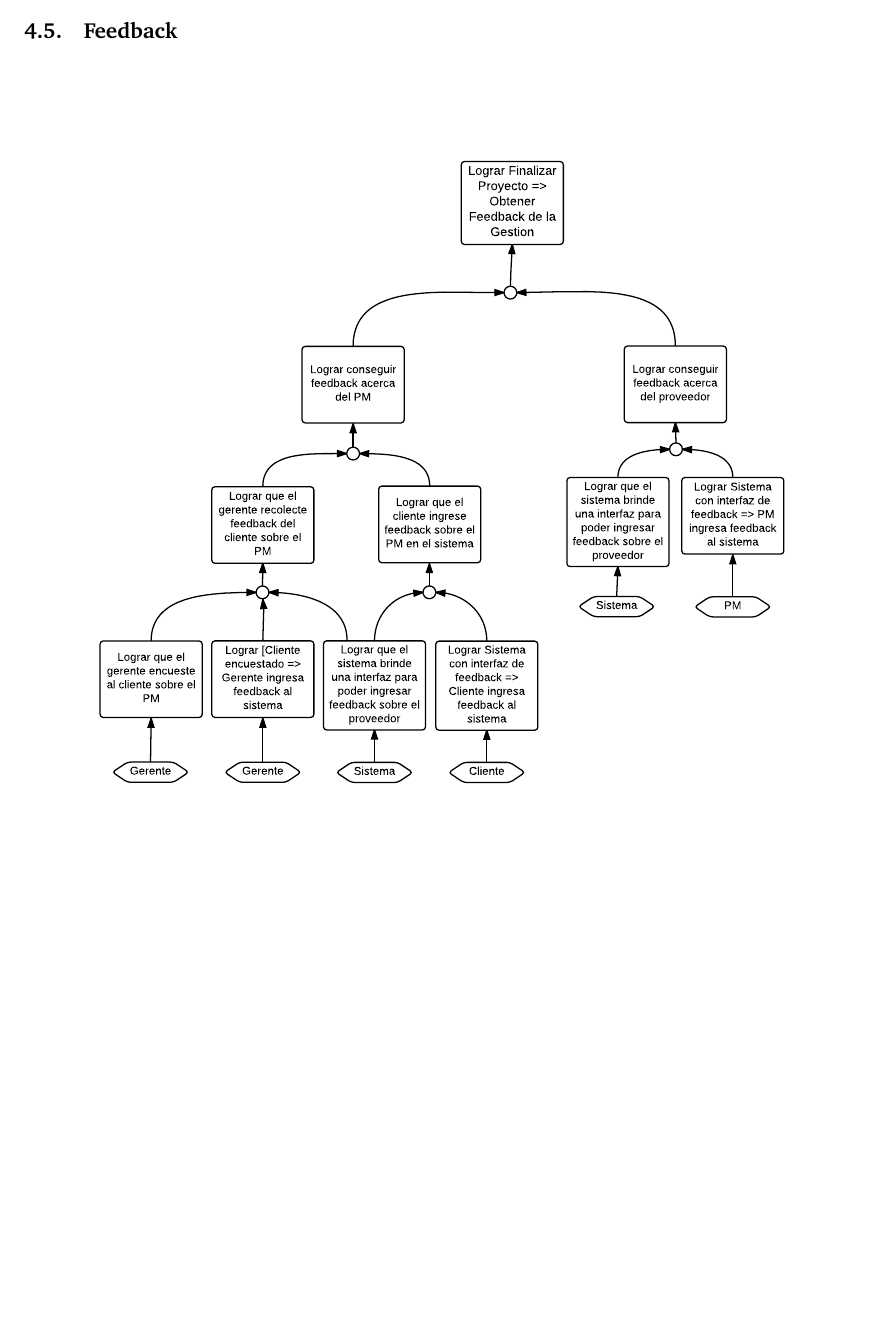
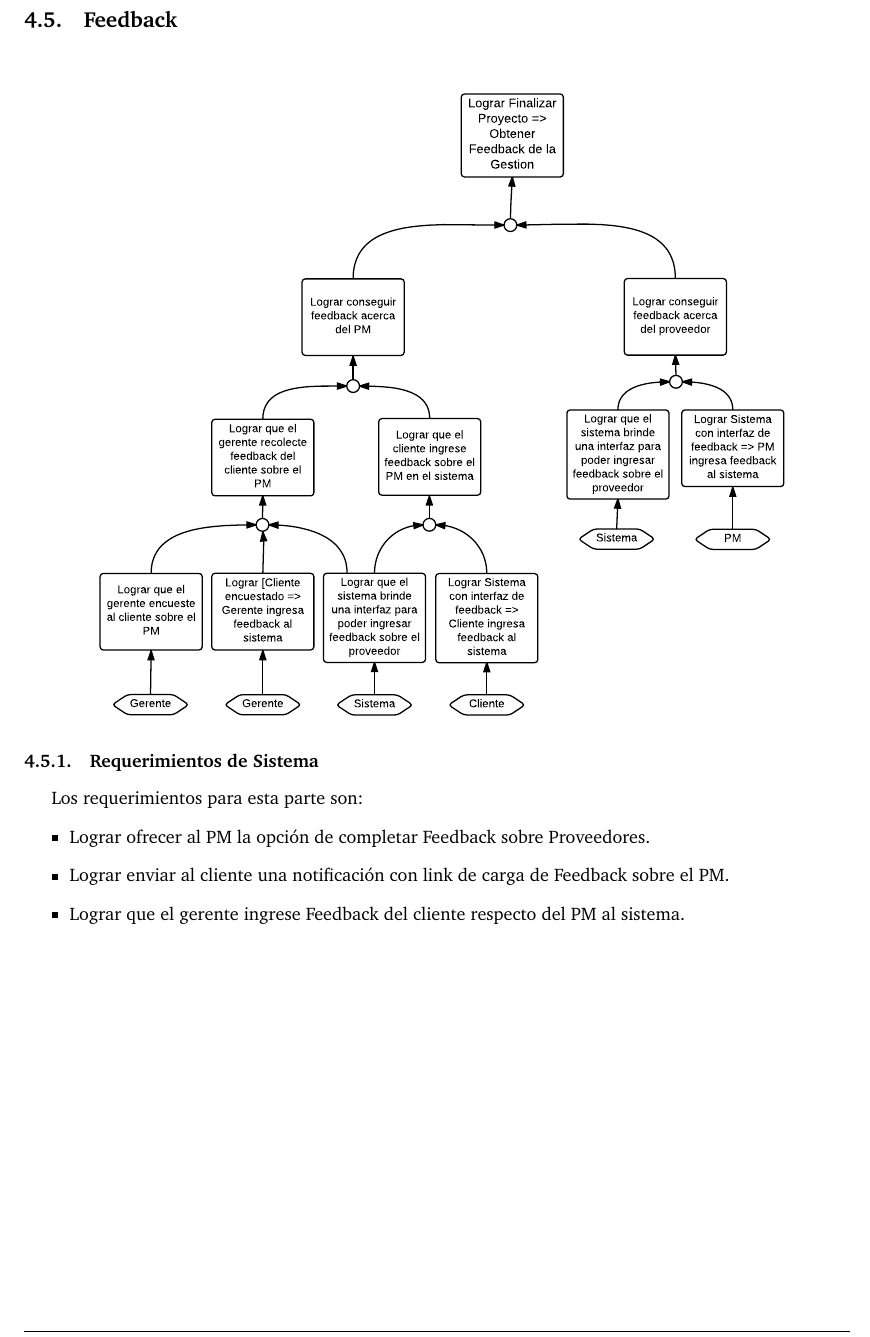
Before and after one commit to ricardogcolombo/iswf1, a LaTeX document (tp1/informe/informe.tex, which reads tp1/informe/3aObjetivos.tex): part of page 15 of 15, cut so that both start at the same text, the shorter picture padded with empty space. Compiled offline with pdfLaTeX.

Commit message:
Terminado objetivos

```diff
--- a/tp1/informe/3aObjetivos.tex
+++ b/tp1/informe/3aObjetivos.tex
@@ -96,7 +96,16 @@ Los requerimientos para esta parte son:
 	\end{itemize}
 \end{itemize}
 
+\newpage
 \subsection{Feedback}
 \begin{figure}[H]
-\includegraphics[width=\textwidth, clip=true, trim=15pt 0pt 15pt 0pt]{imagenes/objetivos/objetivos17.pdf}
+\includegraphics[width=\textwidth, clip=true, trim=15pt 290pt 15pt 40pt]{imagenes/objetivos/objetivos17.pdf}
 \end{figure}
+
+\subsubsection{Requerimientos de Sistema}
+Los requerimientos para esta parte son:
+\begin{itemize}
+	\item Lograr ofrecer al PM la opción de completar Feedback sobre Proveedores.
+	\item Lograr enviar al cliente una notificación con link de carga de Feedback sobre el PM.
+	\item Lograr que el gerente ingrese Feedback del cliente respecto del PM al sistema.
+\end{itemize}
```
